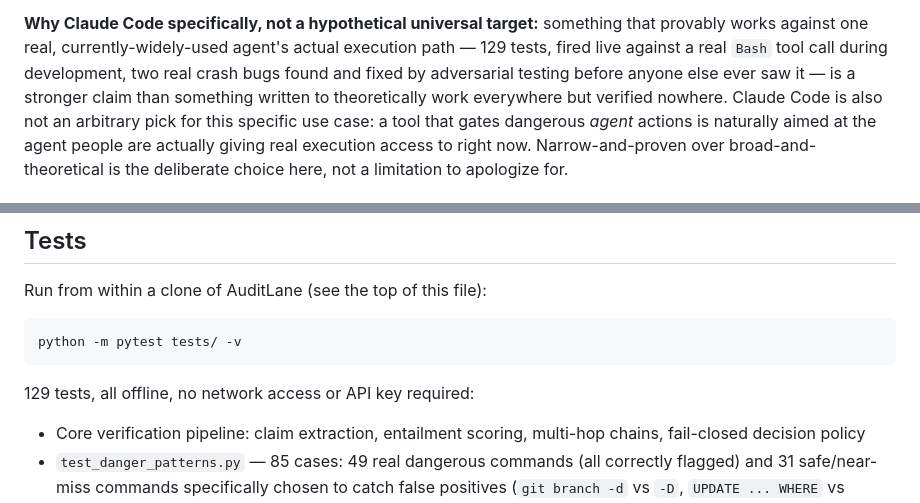
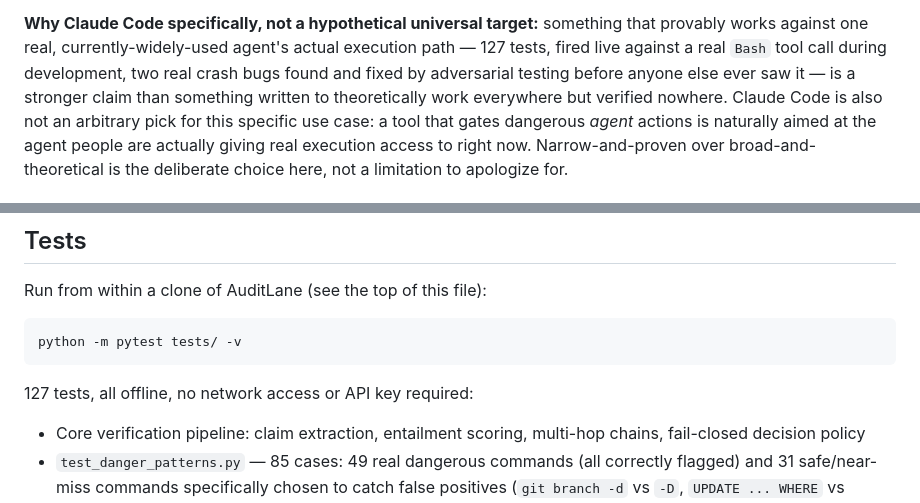
Before and after one commit to soujasK/AuditLane, a Markdown page: skills/auditlane/SKILL.md, 2 parts joined by grey strips. Drawn GitHub-style.

````diff
--- a/skills/auditlane/SKILL.md
+++ b/skills/auditlane/SKILL.md
@@ -97,7 +97,7 @@ one example, not the only one.
 
 **Why Claude Code specifically, not a hypothetical universal target:**
 something that provably works against one real, currently-widely-used
-agent's actual execution path — 129 tests, fired live against a real
+agent's actual execution path — 127 tests, fired live against a real
 `Bash` tool call during development, two real crash bugs found and
 fixed by adversarial testing before anyone else ever saw it — is a
 stronger claim than something written to theoretically work everywhere
@@ -186,7 +186,7 @@ Run from within a clone of AuditLane (see the top of this file):
 python -m pytest tests/ -v
 ```
 
-129 tests, all offline, no network access or API key required:
+127 tests, all offline, no network access or API key required:
 - Core verification pipeline: claim extraction, entailment scoring,
   multi-hop chains, fail-closed decision policy
 - `test_danger_patterns.py` — 85 cases: 49 real dangerous commands
````
Also changed, not shown: README.md (+2 -2 lines).
